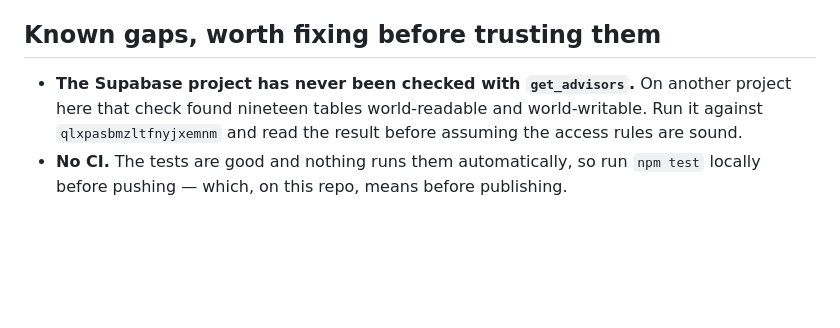
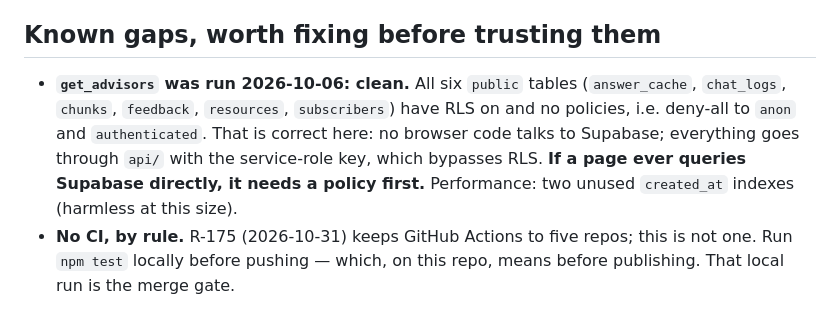
Before and after one commit to EricCJaffe/thegospelandai, a Markdown page: CLAUDE.md, the part around the change. GitHub-like rendering; blank space fills up the shorter version.

Commit message:
docs: record the get_advisors result; no CI by R-175
Carries the advisors finding from #1. Drops #1's GitHub Actions
workflow: R-175 (2026-10-31) keeps Actions to five repos and this is
not one, so a local npm test run is the merge gate.

Co-Authored-By: Claude Opus 5.5 <noreply@anthropic.com>

```diff
--- a/CLAUDE.md
+++ b/CLAUDE.md
@@ -100,10 +100,13 @@ limit.
 
 ## Known gaps, worth fixing before trusting them
 
-- **The Supabase project has never been checked with `get_advisors`.** On
-  another project here that check found nineteen tables world-readable and
-  world-writable. Run it against `qlxpasbmzltfnyjxemnm` and read the result
-  before assuming the access rules are sound.
-- **No CI.** The tests are good and nothing runs them automatically, so run
-  `npm test` locally before pushing — which, on this repo, means before
-  publishing.
+- **`get_advisors` was run 2026-10-06: clean.** All six `public` tables
+  (`answer_cache`, `chat_logs`, `chunks`, `feedback`, `resources`,
+  `subscribers`) have RLS on and no policies, i.e. deny-all to `anon` and
+  `authenticated`. That is correct here: no browser code talks to Supabase;
+  everything goes through `api/` with the service-role key, which bypasses
+  RLS. **If a page ever queries Supabase directly, it needs a policy first.**
+  Performance: two unused `created_at` indexes (harmless at this size).
+- **No CI, by rule.** R-175 (2026-10-31) keeps GitHub Actions to five repos;
+  this is not one. Run `npm test` locally before pushing — which, on this
+  repo, means before publishing. That local run is the merge gate.
```
